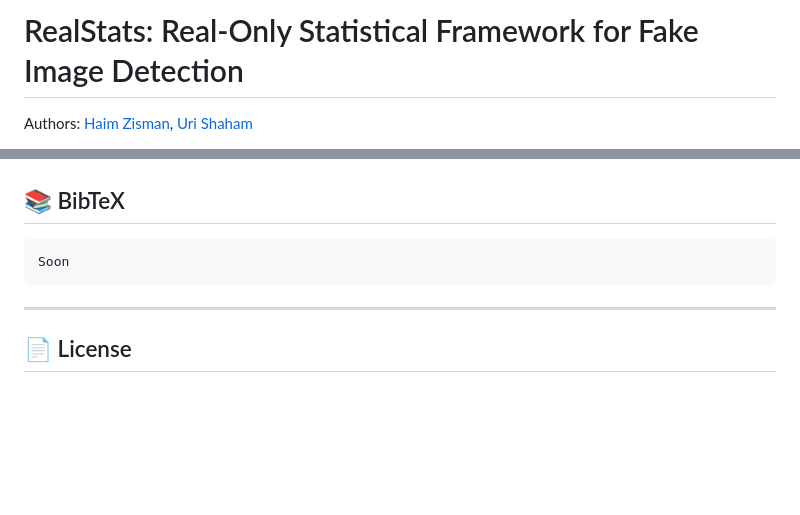
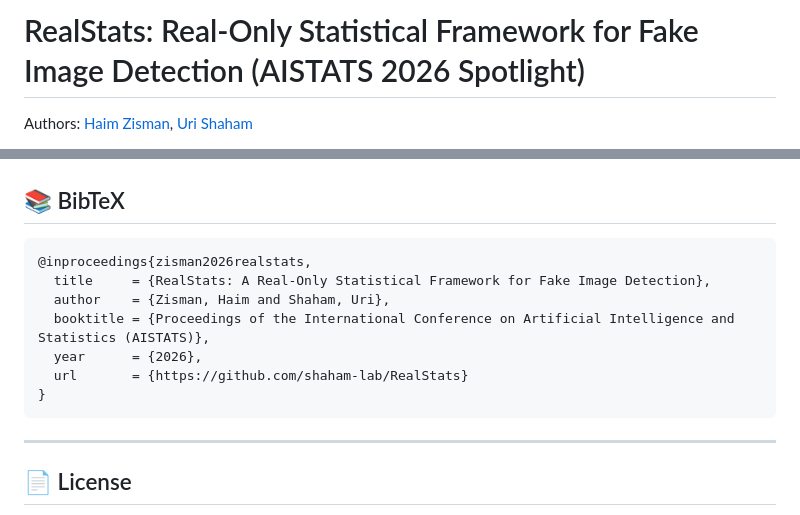
Before and after one commit to Haimzis/RealStats, a Markdown page: README.md, 2 parts joined by grey strips. Drawn GitHub-style; blank space fills up the shorter version.

Commit message:
updated title

````diff
--- a/README.md
+++ b/README.md
@@ -1,4 +1,5 @@
-# RealStats: Real-Only Statistical Framework for Fake Image Detection
+# RealStats: Real-Only Statistical Framework for Fake Image Detection (AISTATS 2026 Spotlight)
+
 Authors: [Haim Zisman](https://www.linkedin.com/in/haim-zisman/), [Uri Shaham](https://www.linkedin.com/in/urishaham/)
 
 >As generative models continue to evolve, detecting AI-generated images remains a critical challenge. Although effective detection methods exist, they often lack formal interpretability and may rely on implicit assumptions about fake content, potentially limiting their robustness to distributional shifts.
@@ -190,7 +191,13 @@ Want to plug in a new statistic? Follow these steps:
 
 ## 📚 BibTeX
 ```bibtex
-Soon
+@inproceedings{zisman2026realstats,
+  title     = {RealStats: A Real-Only Statistical Framework for Fake Image Detection},
+  author    = {Zisman, Haim and Shaham, Uri},
+  booktitle = {Proceedings of the International Conference on Artificial Intelligence and Statistics (AISTATS)},
+  year      = {2026},
+  url       = {https://github.com/shaham-lab/RealStats}
+}
 ```
 
 ---
````
